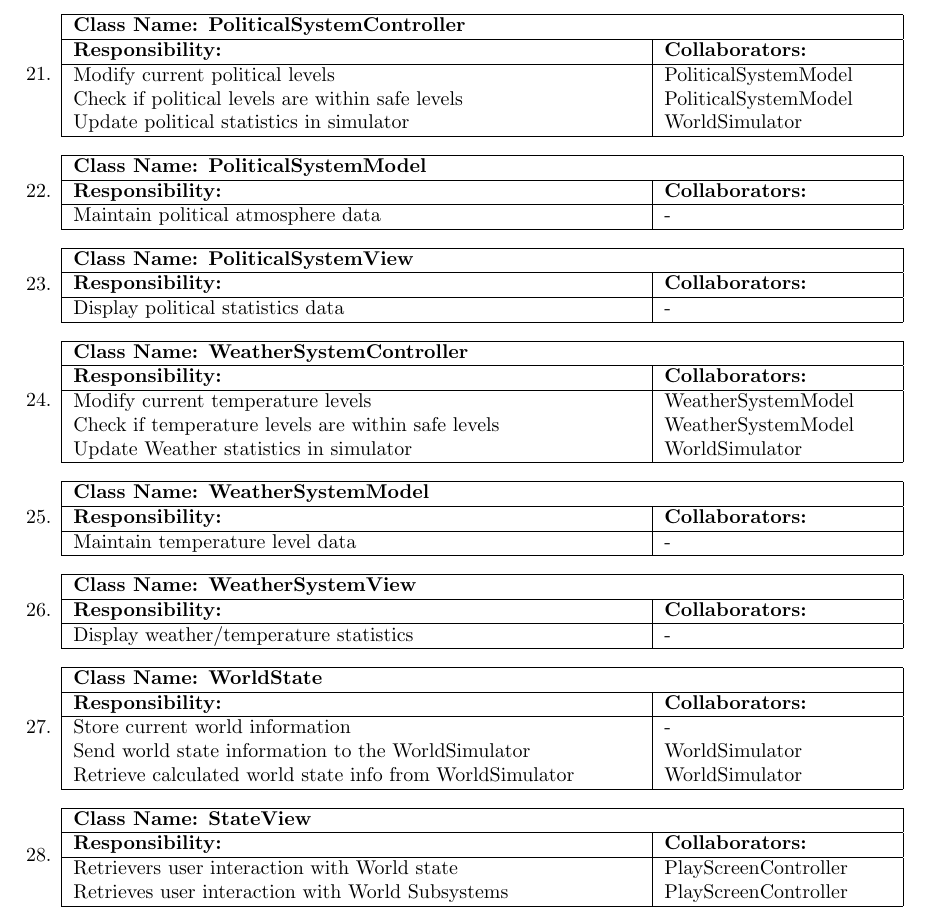
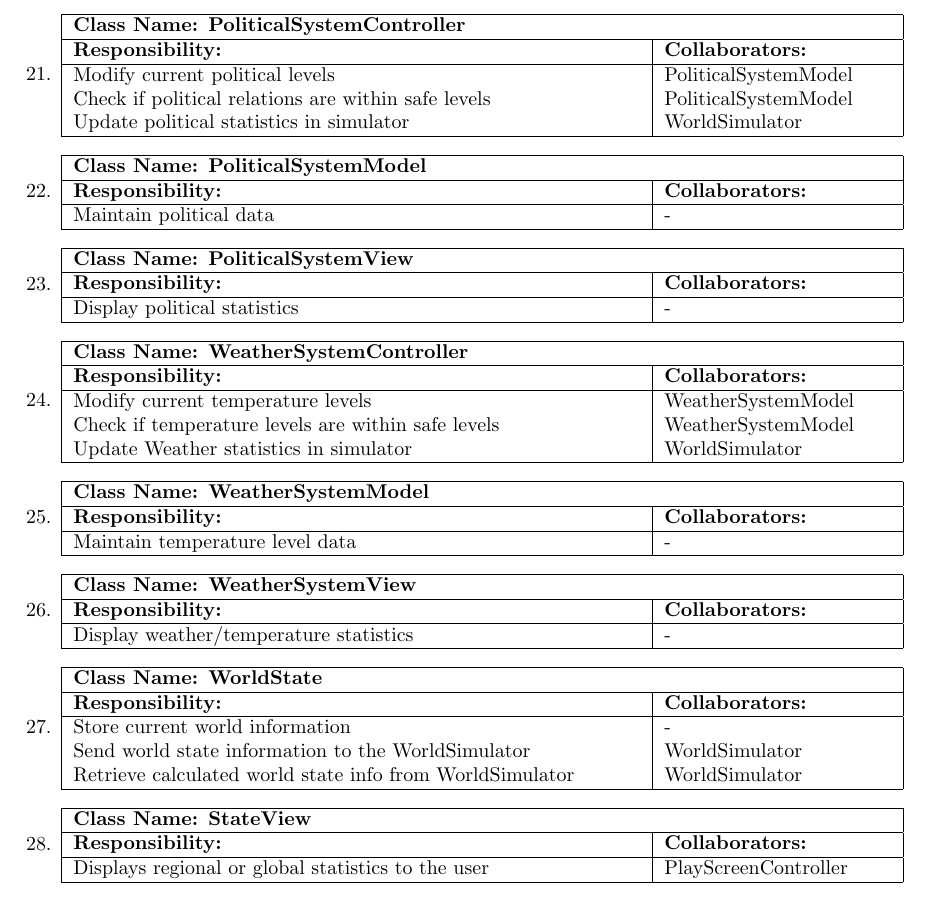
Before and after one commit to mcgeer/Climatar, a LaTeX document (D2/Deliverable2.tex): part of page 8 of 10, cut so that both start at the same text. Compiled offline with pdfLaTeX.

Commit message:
small crc revisions

```diff
--- a/D2/Deliverable2.tex
+++ b/D2/Deliverable2.tex
@@ -507,7 +507,7 @@ This section should contain all of your CRC cards.
 	    \textbf{Responsibility:} & \textbf{Collaborators:} \\
 	    \hline
 	    Modify current political levels & PoliticalSystemModel \\
-	Check if political levels are within safe levels & PoliticalSystemModel \\
+			Check if political relations are within safe levels & PoliticalSystemModel \\
 	Update political statistics in simulator & WorldSimulator \\
 
 	    \hline
@@ -522,7 +522,7 @@ This section should contain all of your CRC cards.
 	    \hline
 	    \textbf{Responsibility:} & \textbf{Collaborators:} \\
 	    \hline
-	    Maintain political atmosphere data & - \\
+			Maintain political data & - \\
 
 	    \hline
 	  \end{tabular}
@@ -536,7 +536,7 @@ This section should contain all of your CRC cards.
 	    \hline
 	    \textbf{Responsibility:} & \textbf{Collaborators:} \\
 	    \hline
-	    Display political statistics data & - \\
+			Display political statistics & - \\
 
 	    \hline
 	  \end{tabular}
@@ -610,8 +610,7 @@ This section should contain all of your CRC cards.
 	    \hline
 	    \textbf{Responsibility:} & \textbf{Collaborators:} \\
 	    \hline
-	    Retrievers user interaction with World state & PlayScreenController \\
-	Retrieves user interaction with World Subsystems & PlayScreenController \\
+			Displays regional or global statistics to the user & PlayScreenController \\
 
 	    \hline
 	  \end{tabular}
```
Also changed, not shown: D2/Deliverable2.pdf.
